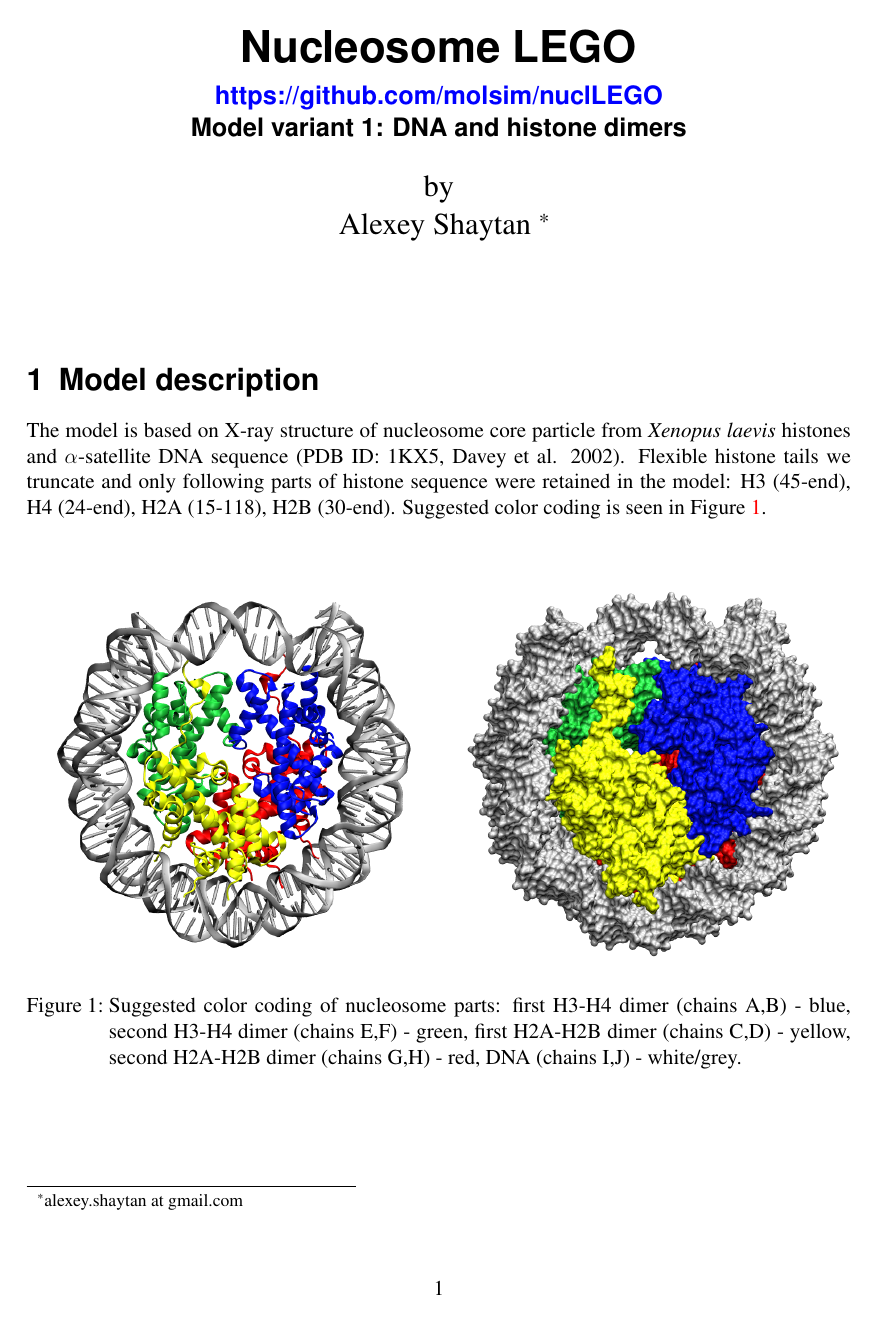
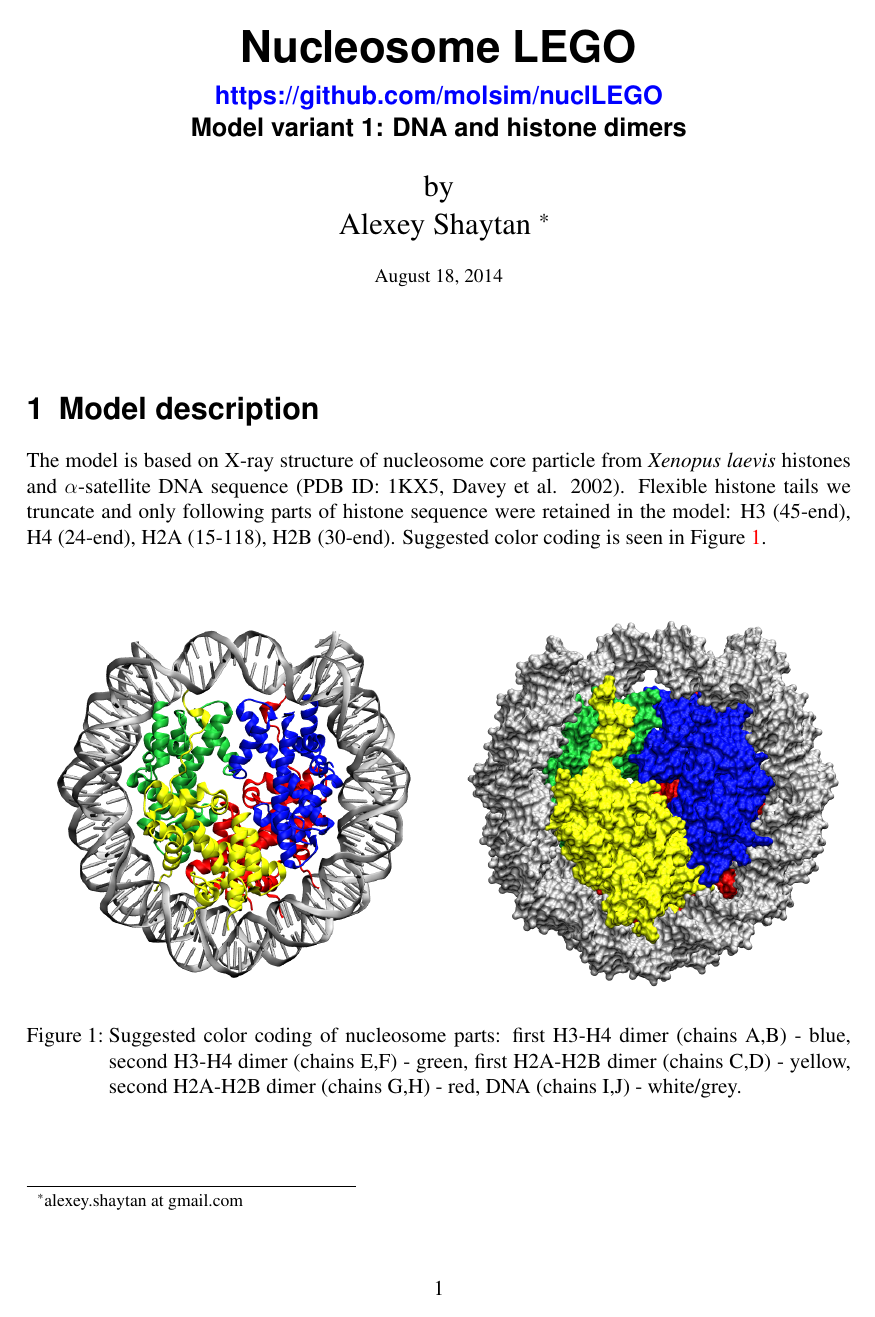
Before and after one commit to intbio/nuclLEGO, a LaTeX document (DNA_and_dimers/doc_src/manual.tex): page 1 of 5. Compiled offline with pdfLaTeX.

Commit message:
Update Mon Aug 18 18:31:54 EDT 2014

```diff
--- a/DNA_and_dimers/doc_src/manual.tex
+++ b/DNA_and_dimers/doc_src/manual.tex
@@ -37,7 +37,7 @@
 
 \author{by \\ Alexey Shaytan \footnote{alexey.shaytan at gmail.com}} % Author name
 
-\date{} % Date for the report
+\date{\small{\today}} % Date for the report
 
 \begin{document}
 
```
Also changed, not shown: DNA_and_dimers/manual.pdf.
